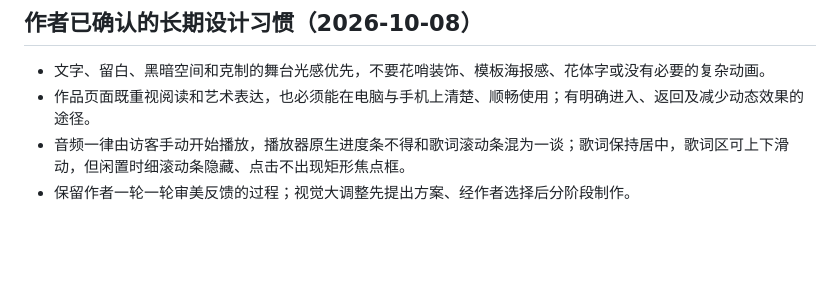
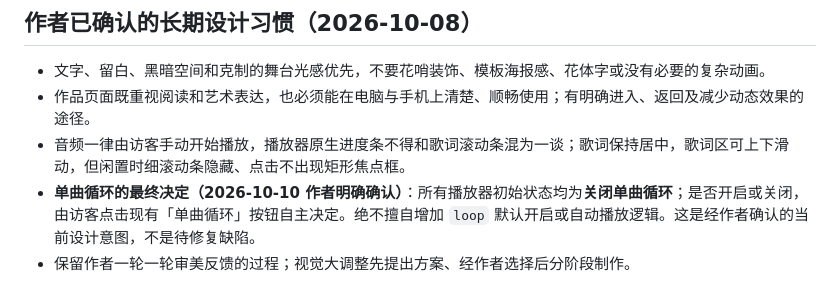
Before and after one commit to Houyuxinx/houyuxin-site, a Markdown page: PROJECT_VISION.md, the part around the change. Rendered like a GitHub page; blank space fills up the shorter version.

Commit message:
docs: integrate full-site audit and author-confirmed manual loop preference (PROJECT_VISION.md)

```diff
--- a/PROJECT_VISION.md
+++ b/PROJECT_VISION.md
@@ -45,4 +45,5 @@ ECHYOX 是侯宇鑫的个人创作网站，现有入口为：
 - 文字、留白、黑暗空间和克制的舞台光感优先，不要花哨装饰、模板海报感、花体字或没有必要的复杂动画。
 - 作品页面既重视阅读和艺术表达，也必须能在电脑与手机上清楚、顺畅使用；有明确进入、返回及减少动态效果的途径。
 - 音频一律由访客手动开始播放，播放器原生进度条不得和歌词滚动条混为一谈；歌词保持居中，歌词区可上下滑动，但闲置时细滚动条隐藏、点击不出现矩形焦点框。
+- **单曲循环的最终决定（2026-10-10 作者明确确认）**：所有播放器初始状态均为**关闭单曲循环**；是否开启或关闭，由访客点击现有「单曲循环」按钮自主决定。绝不擅自增加 `loop` 默认开启或自动播放逻辑。这是经作者确认的当前设计意图，不是待修复缺陷。
 - 保留作者一轮一轮审美反馈的过程；视觉大调整先提出方案、经作者选择后分阶段制作。
```
